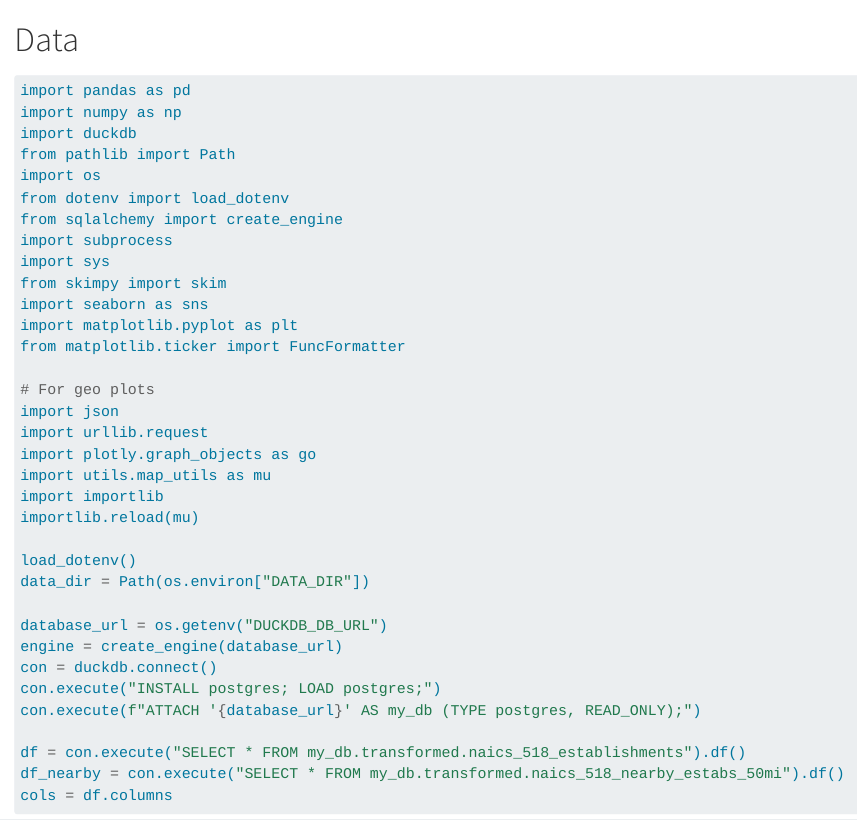
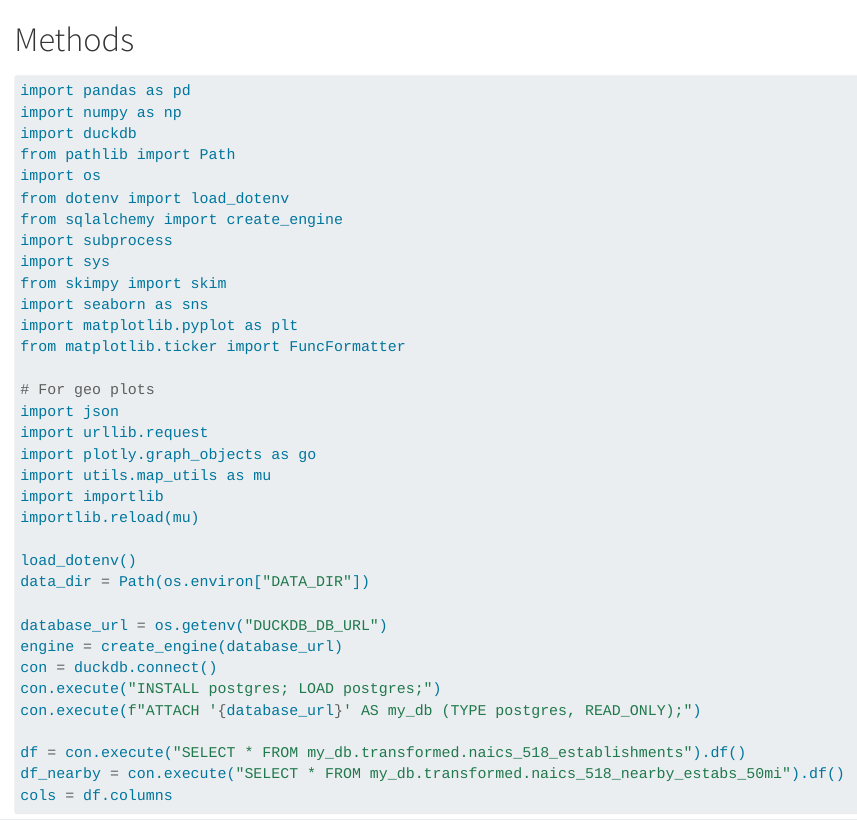
Before and after one commit to wu-msds-capstones/The-Local-Economic-Impact-of-Data-Centers, a Quarto document (_03_methods.qmd): the page in a window 1100 px wide, from its top. Rendered offline with R 4.5, knitr and Pandoc in place of Quarto, with nearby package versions; some code elsewhere in the file could not run offline; long lines of code are wrapped.

Commit message:
chore: update section names
Update the section names displayed to what they should actually be.

````diff
--- a/_03_methods.qmd
+++ b/_03_methods.qmd
@@ -1,4 +1,4 @@
-# Data
+# Methods
 
 ```{python}
 #| output: false
````
Also changed, not shown: _05_discussion.qmd (deleted, +0 -1 lines).
